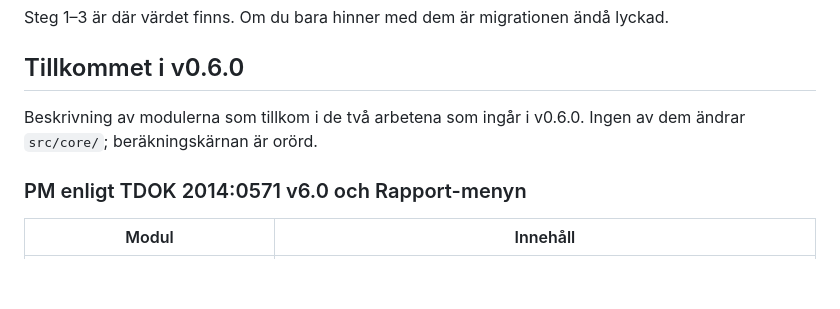
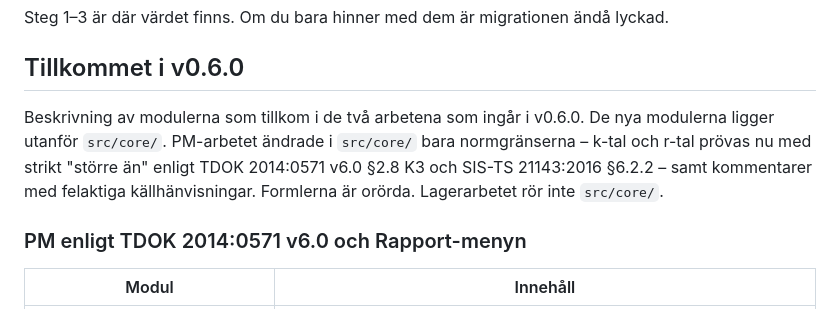
Before and after one commit to Vinstmaximering/natsim, a Markdown page: STRUCTURE.md, the part around the change. GitHub-like rendering; blank space fills up the shorter version.

Commit message:
docs: STRUCTURE.md säger vad PM-arbetet ändrade i src/core/
Meningen "Ingen av dem ändrar src/core/" gällde de nya modulerna men lät
som att hela releasen lämnade kärnan orörd. PM-arbetet gjorde normgränserna
för k- och r-tal strikta (8f98fe5) och rättade kommentarer. Formlerna är
orörda.

Co-Authored-By: Claude Opus 5.5 <noreply@anthropic.com>

```diff
--- a/STRUCTURE.md
+++ b/STRUCTURE.md
@@ -161,7 +161,11 @@ lyckad.
 ## Tillkommet i v0.6.0
 
 Beskrivning av modulerna som tillkom i de två arbetena som ingår i v0.6.0.
-Ingen av dem ändrar `src/core/`; beräkningskärnan är orörd.
+De nya modulerna ligger utanför `src/core/`. PM-arbetet ändrade i `src/core/`
+bara normgränserna – k-tal och r-tal prövas nu med strikt "större än" enligt
+TDOK 2014:0571 v6.0 §2.8 K3 och SIS-TS 21143:2016 §6.2.2 – samt kommentarer
+med felaktiga källhänvisningar. Formlerna är orörda. Lagerarbetet rör inte
+`src/core/`.
 
 ### PM enligt TDOK 2014:0571 v6.0 och Rapport-menyn
 
```
